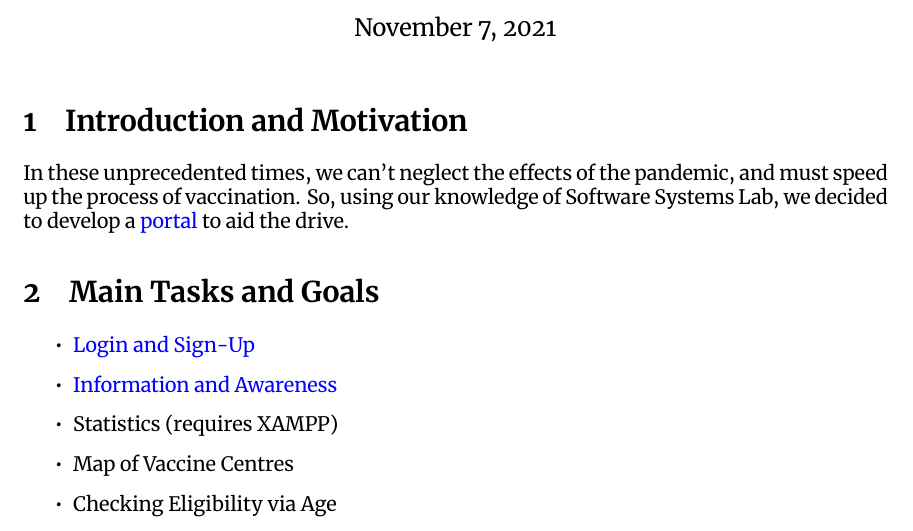
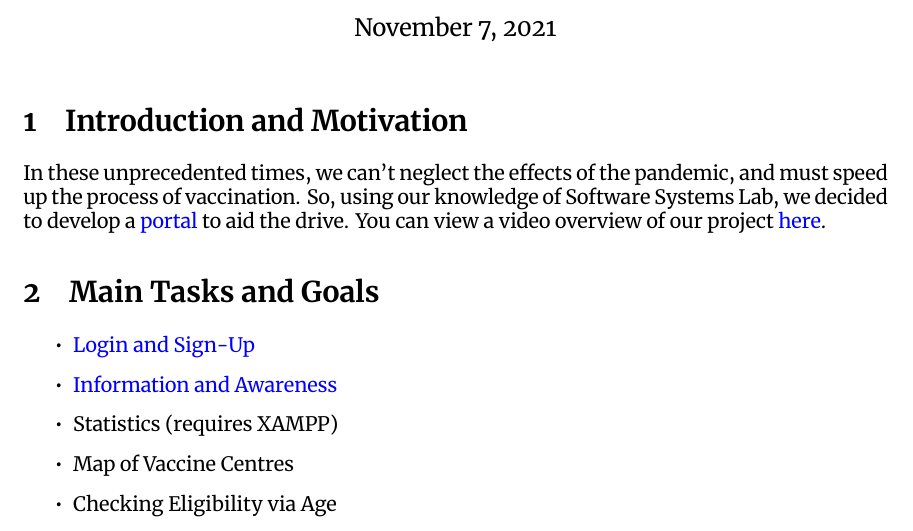
Before and after one commit to Whitelisted2/VaxiNO-Pandemic, a LaTeX document (Report/files used in the making of main report/main.tex): part of page 1 of 8, cut so that both start at the same text. Compiled offline with XeLaTeX.

Commit message:
video included in report

```diff
--- a/reports/files used in the making of main report/main.tex
+++ b/Report/files used in the making of main report/main.tex
@@ -27,7 +27,7 @@ Project Report: VaxiNO'Pandemic
 \maketitle
 
 \section{Introduction and Motivation}
-In these unprecedented times, we can't neglect the effects of the pandemic, and must speed up the process of vaccination. So, using our knowledge of Software Systems Lab, we decided to develop a {\color{blue}\href{https://whitelisted2.github.io/VaxiNO-Pandemic/}{portal}} to aid the drive.
+In these unprecedented times, we can't neglect the effects of the pandemic, and must speed up the process of vaccination. So, using our knowledge of Software Systems Lab, we decided to develop a {\color{blue}\href{https://whitelisted2.github.io/VaxiNO-Pandemic/}{portal}} to aid the drive. You can view a video overview of our project  {\color{blue}\href{https://youtu.be/0gNqwNLtwm4}{here}}.
 
 \section{Main Tasks and Goals}
 \begin{itemize}
```
Also changed, not shown: Report/VaxiNO_Pandemic.pdf (added), Report/files used in the making of main report/admindash.jpg (renamed from reports/files used in the making of main report/admindash.jpg), Report/files used in the making of main report/adminlogin.jpeg (renamed from reports/files used in the making of main report/adminlogin.jpeg), Report/files used in the making of main report/awareness.jpeg (renamed from reports/files used in the making of main report/awareness.jpeg), Report/files used in the making of main report/cert.jpg (renamed from reports/files used in the making of main report/cert.jpg), Report/files used in the making of main report/list.bib (renamed from reports/files used in the making of main report/list.bib), Report/files used in the making of main report/mainpage.jpeg (renamed from reports/files used in the making of main report/mainpage.jpeg), Report/files used in the making of main report/maparea.jpeg (renamed from reports/files used in the making of main report/maparea.jpeg), Report/files used in the making of main report/slots.jpg (renamed from reports/files used in the making of main report/slots.jpg), Report/files used in the making of main report/stats.jpeg (renamed from reports/files used in the making of main report/stats.jpeg), Report/files used in the making of main report/userdash.jpg (renamed from reports/files used in the making of main report/userdash.jpg), Report/files used in the making of main report/userlogin.jpeg (renamed from reports/files used in the making of main report/userlogin.jpeg), Report/initial proposal/CS213_ProjectProposal_VaxiN_O_pandemic.pdf (renamed from reports/initial proposal/CS213_ProjectProposal_VaxiN_O_pandemic.pdf), Report/initial proposal/main.tex (renamed from reports/initial proposal/main.tex), 1 more files.
